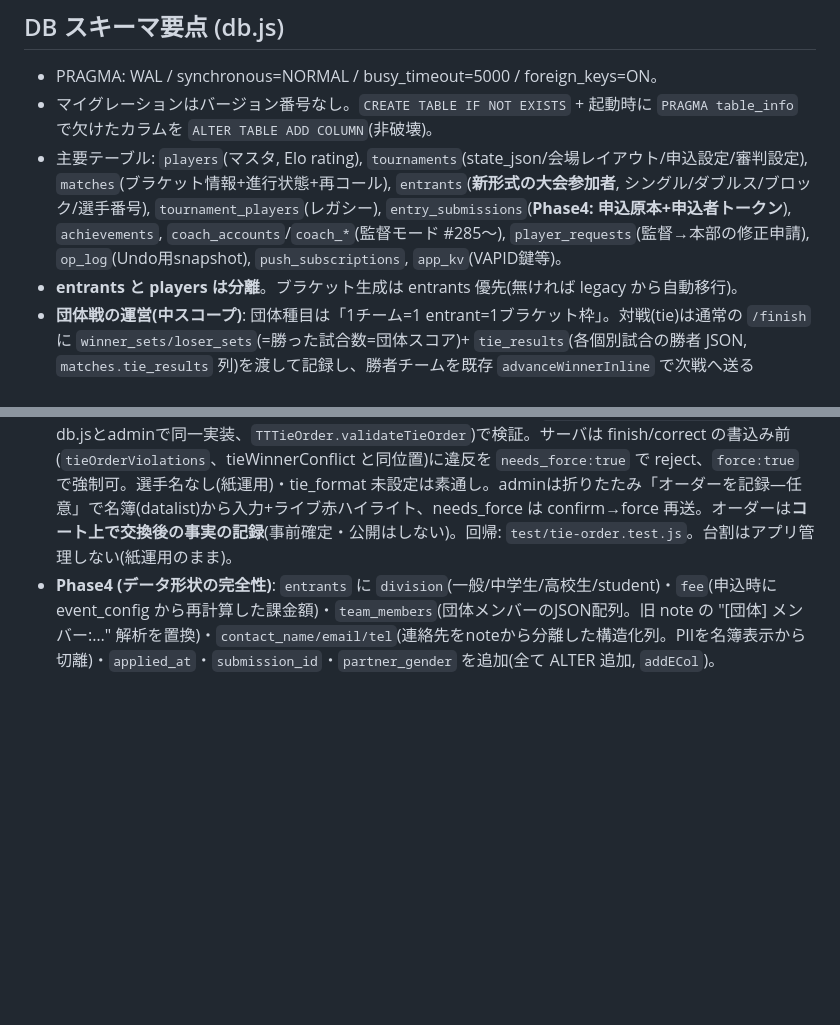
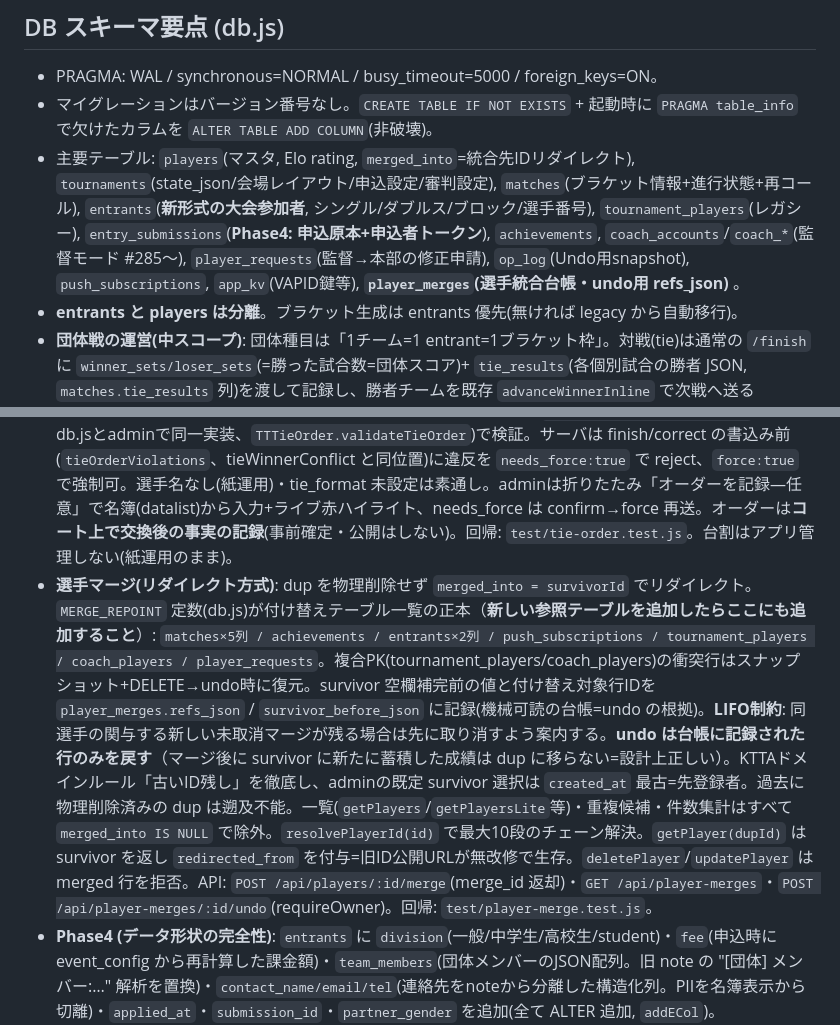
Before and after one commit to AKIHIKO-S/kushiro, a Markdown page: CLAUDE.md, 2 parts joined by grey strips. Drawn GitHub-style; blank space fills up the shorter version.

```diff
--- a/CLAUDE.md
+++ b/CLAUDE.md
@@ -42,9 +42,10 @@ standalone/  オフライン単機運用ラッパ (start.command/.bat)
 
 - PRAGMA: WAL / synchronous=NORMAL / busy_timeout=5000 / foreign_keys=ON。
 - マイグレーションはバージョン番号なし。`CREATE TABLE IF NOT EXISTS` + 起動時に `PRAGMA table_info` で欠けたカラムを `ALTER TABLE ADD COLUMN`(非破壊)。
-- 主要テーブル: `players`(マスタ, Elo rating), `tournaments`(state_json/会場レイアウト/申込設定/審判設定), `matches`(ブラケット情報+進行状態+再コール), `entrants`(**新形式の大会参加者**, シングル/ダブルス/ブロック/選手番号), `tournament_players`(レガシー), `entry_submissions`(**Phase4: 申込原本+申込者トークン**), `achievements`, `coach_accounts`/`coach_*`(監督モード #285〜), `player_requests`(監督→本部の修正申請), `op_log`(Undo用snapshot), `push_subscriptions`, `app_kv`(VAPID鍵等)。
+- 主要テーブル: `players`(マスタ, Elo rating, `merged_into`=統合先IDリダイレクト), `tournaments`(state_json/会場レイアウト/申込設定/審判設定), `matches`(ブラケット情報+進行状態+再コール), `entrants`(**新形式の大会参加者**, シングル/ダブルス/ブロック/選手番号), `tournament_players`(レガシー), `entry_submissions`(**Phase4: 申込原本+申込者トークン**), `achievements`, `coach_accounts`/`coach_*`(監督モード #285〜), `player_requests`(監督→本部の修正申請), `op_log`(Undo用snapshot), `push_subscriptions`, `app_kv`(VAPID鍵等), **`player_merges`(選手統合台帳・undo用 refs_json)** 。
 - **entrants と players は分離**。ブラケット生成は entrants 優先(無ければ legacy から自動移行)。
 - **団体戦の運営(中スコープ)**: 団体種目は「1チーム=1 entrant=1ブラケット枠」。対戦(tie)は通常の `/finish` に `winner_sets/loser_sets`(=勝った試合数=団体スコア)+ `tie_results`(各個別試合の勝者 JSON, `matches.tie_results` 列)を渡して記録し、勝者チームを既存 `advanceWinnerInline` で次戦へ送る(op_log/undo/correct を流用、team は player_id 無で非Elo)。対戦形式は `event_config[].tie_format`(例 `"S,S,D,S,S"`、空欄なら団体スコア直接入力)。共有パーサ `TT.parseTieFormat`/`TT.tieScore`(common.js)。admin進行管理は団体種目で専用の tie 結果入力モーダル、viewer は対戦詳細で内訳表示。テンプレート「団体戦専用大会」(`team_only`)。回帰テストは `test/team-tie.test.js`。**オーダー(出場選手)の任意記録+連続マッチ禁止検証**: tie_results 各エントリに任意の `home_players`/`away_players`(S=1名/D=2名)を載せられ、KTTAルール「同一選手は隣接マッチ番号(差1)に連続出場不可(Dはペア2名とも出場扱い)」を共有バリデータ `public/shared/tie-order.js`(UMD・db.jsとadminで同一実装、`TTTieOrder.validateTieOrder`)で検証。サーバは finish/correct の書込み前(`tieOrderViolations`、tieWinnerConflict と同位置)に違反を `needs_force:true` で reject、`force:true` で強制可。選手名なし(紙運用)・tie_format 未設定は素通し。adminは折りたたみ「オーダーを記録—任意」で名簿(datalist)から入力+ライブ赤ハイライト、needs_force は confirm→force 再送。オーダーは**コート上で交換後の事実の記録**(事前確定・公開はしない)。回帰: `test/tie-order.test.js`。台割はアプリ管理しない(紙運用のまま)。
+- **選手マージ(リダイレクト方式)**: dup を物理削除せず `merged_into = survivorId` でリダイレクト。`MERGE_REPOINT` 定数(db.js)が付け替えテーブル一覧の正本（**新しい参照テーブルを追加したらここにも追加すること**）: `matches×5列 / achievements / entrants×2列 / push_subscriptions / tournament_players / coach_players / player_requests`。複合PK(tournament_players/coach_players)の衝突行はスナップショット+DELETE→undo時に復元。survivor 空欄補完前の値と付け替え対象行IDを `player_merges.refs_json` / `survivor_before_json` に記録(機械可読の台帳=undo の根拠)。**LIFO制約**: 同選手の関与する新しい未取消マージが残る場合は先に取り消すよう案内する。**undo は台帳に記録された行のみを戻す**（マージ後に survivor に新たに蓄積した成績は dup に移らない=設計上正しい）。KTTAドメインルール「古いID残し」を徹底し、adminの既定 survivor 選択は `created_at` 最古=先登録者。過去に物理削除済みの dup は遡及不能。一覧(`getPlayers`/`getPlayersLite`等)・重複候補・件数集計はすべて `merged_into IS NULL` で除外。`resolvePlayerId(id)` で最大10段のチェーン解決。`getPlayer(dupId)` は survivor を返し `redirected_from` を付与=旧ID公開URLが無改修で生存。`deletePlayer`/`updatePlayer` は merged 行を拒否。API: `POST /api/players/:id/merge`(merge_id 返却)・`GET /api/player-merges`・`POST /api/player-merges/:id/undo`(requireOwner)。回帰: `test/player-merge.test.js`。
 - **Phase4 (データ形状の完全性)**: `entrants` に `division`(一般/中学生/高校生/student)・`fee`(申込時に event_config から再計算した課金額)・`team_members`(団体メンバーのJSON配列。旧 note の "[団体] メンバー:…" 解析を置換)・`contact_name/email/tel`(連絡先をnoteから分離した構造化列。PIIを名簿表示から切離)・`applied_at`・`submission_id`・`partner_gender` を追加(全て ALTER 追加, `addECol`)。`entry_submissions` は「1回の申込」を丸ごと保存(原本JSON・連絡先・合計・作成entrant群・閲覧トークンのSHA-256ハッシュ)。`createTeamEntry` は entrant 単位で冪等dedup(`dupStmt`)し、申込番号トークン(`_genApplicantToken` 12桁4-4-4, 平文は返却のみ・DBはハッシュ)を発行。**真のDB冪等**: `entry_submissions.op_id` で同一op_idのコールド再送(再起動後)も replay 判定。**部分再送の併合**: 既存entrantと重複する再送は新規分を既存原本へ submission_id で張り替え、`submission_tokens`(トークン→原本の対応表, 1原本に複数トークン可)で旧新どちらの申込番号でも全種目を表示。`getSubmissionByToken` は submission_id から entrants を都度引く。`getTeamRosters`/`getEntries` は `team_members` 列優先で note にフォールバック(`entrantMembers`)。`findEntrantDataIssues`/`bulkFixEntrantInference`/`fixEntrant` で種目名と gender/category の不整合・ふりがな欠落を検出/修正。回帰テストは `test/phase4.test.js`。
 
 ## コア進行ロジック (db.js) — 触るとき要注意
```
Also changed, not shown: OPERATIONS.md (+23 -0 lines).
